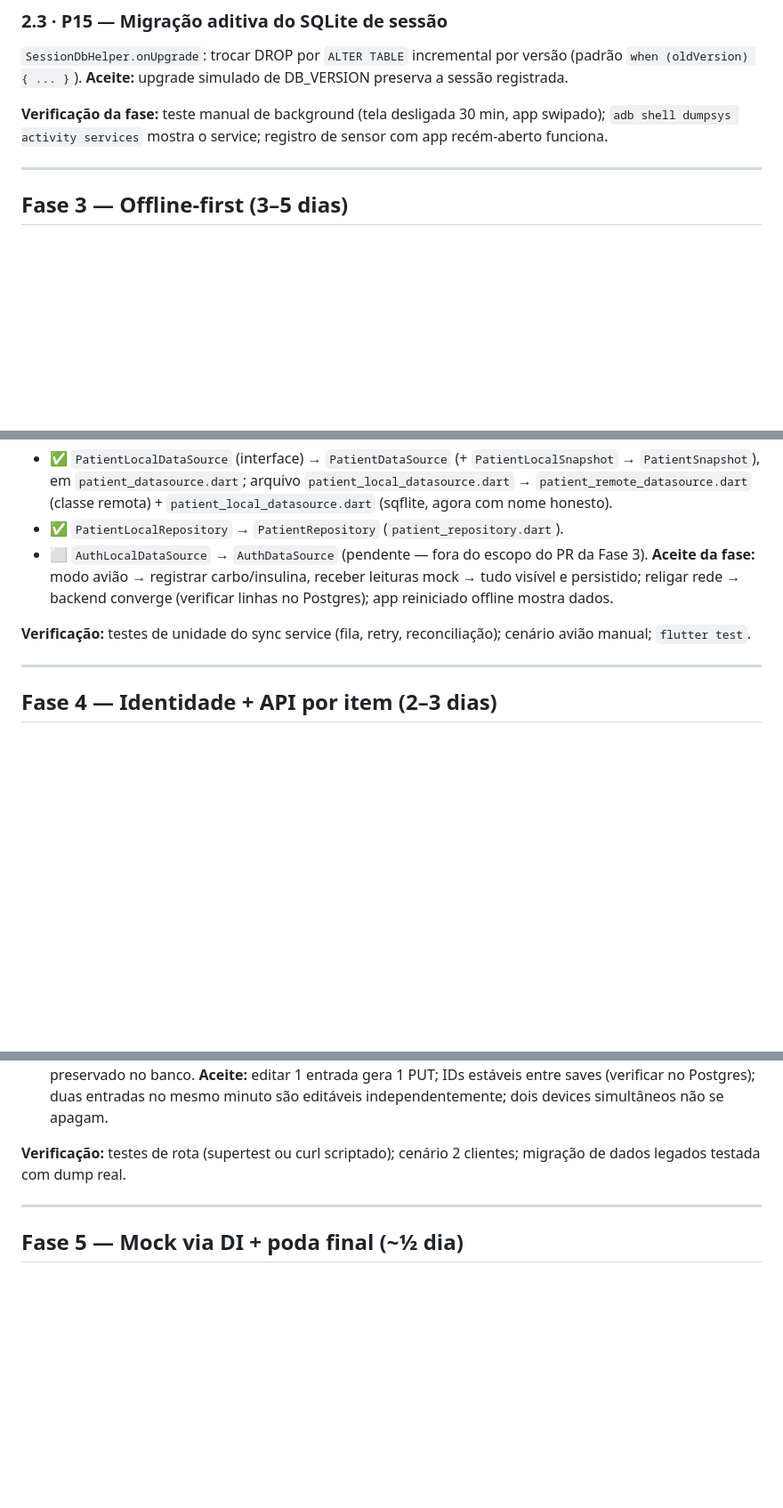
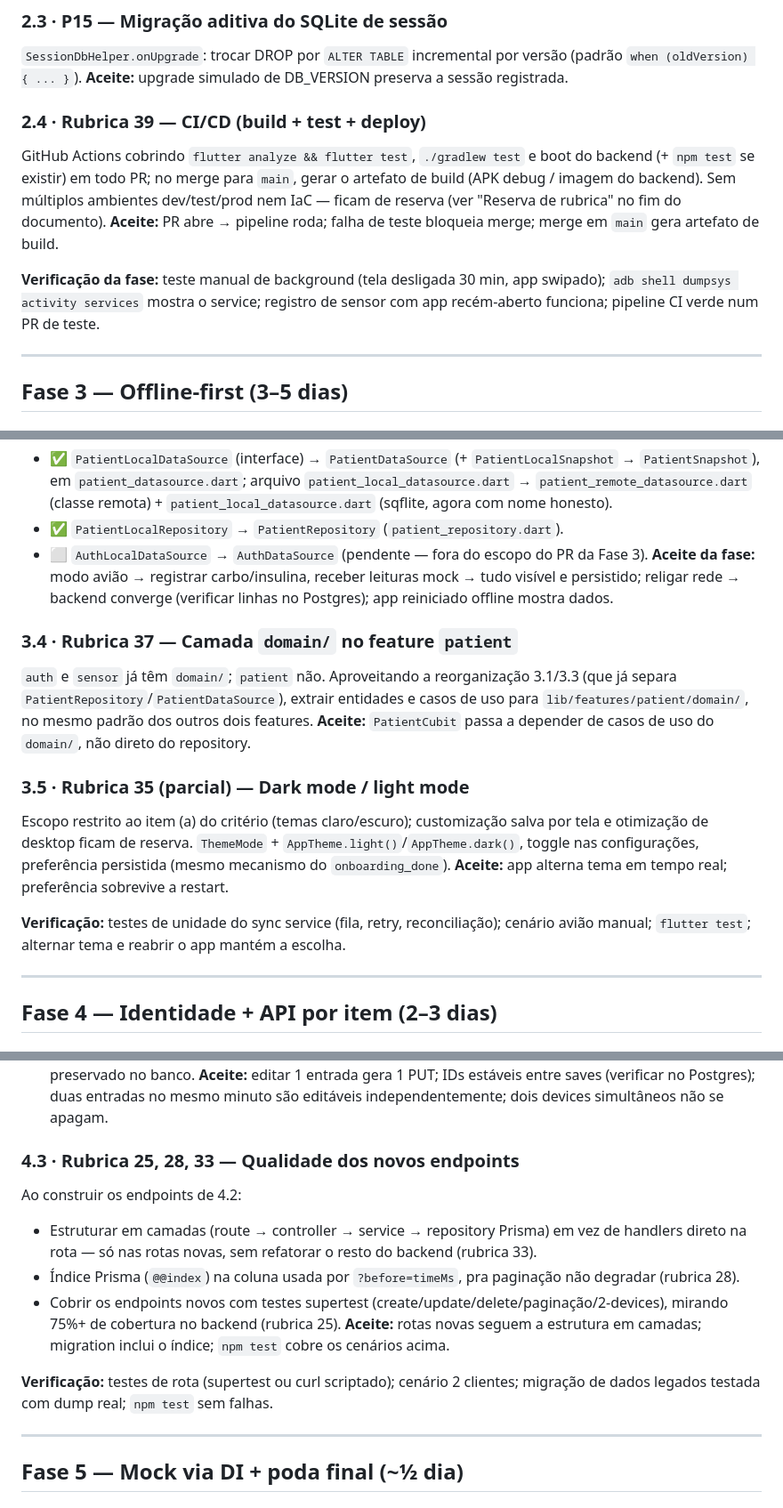
Before and after one commit to Berdegeus/Glucore, a Markdown page: docs/ARCHITECTURE_FIX_PLAN.md, 3 parts joined by grey strips. Shown at 89% size. Rendered like a GitHub page; blank space fills up the shorter version.

```diff
--- a/docs/ARCHITECTURE_FIX_PLAN.md
+++ b/docs/ARCHITECTURE_FIX_PLAN.md
@@ -108,7 +122,11 @@ Passos:
 `SessionDbHelper.onUpgrade`: trocar DROP por `ALTER TABLE` incremental por versão (padrão `when (oldVersion) { ... }`).
 **Aceite:** upgrade simulado de DB_VERSION preserva a sessão registrada.
 
-**Verificação da fase:** teste manual de background (tela desligada 30 min, app swipado); `adb shell dumpsys activity services` mostra o service; registro de sensor com app recém-aberto funciona.
+### 2.4 · Rubrica 39 — CI/CD (build + test + deploy)
+GitHub Actions cobrindo `flutter analyze && flutter test`, `./gradlew test` e boot do backend (+ `npm test` se existir) em todo PR; no merge para `main`, gerar o artefato de build (APK debug / imagem do backend). Sem múltiplos ambientes dev/test/prod nem IaC — ficam de reserva (ver "Reserva de rubrica" no fim do documento).
+**Aceite:** PR abre → pipeline roda; falha de teste bloqueia merge; merge em `main` gera artefato de build.
+
+**Verificação da fase:** teste manual de background (tela desligada 30 min, app swipado); `adb shell dumpsys activity services` mostra o service; registro de sensor com app recém-aberto funciona; pipeline CI verde num PR de teste.
 
 ---
 
@@ -137,7 +155,15 @@ Junto com a introdução do datasource local real (evita churn duplo):
 - ⬜ `AuthLocalDataSource` → `AuthDataSource` (pendente — fora do escopo do PR da Fase 3).
 **Aceite da fase:** modo avião → registrar carbo/insulina, receber leituras mock → tudo visível e persistido; religar rede → backend converge (verificar linhas no Postgres); app reiniciado offline mostra dados.
 
-**Verificação:** testes de unidade do sync service (fila, retry, reconciliação); cenário avião manual; `flutter test`.
+### 3.4 · Rubrica 37 — Camada `domain/` no feature `patient`
+`auth` e `sensor` já têm `domain/`; `patient` não. Aproveitando a reorganização 3.1/3.3 (que já separa `PatientRepository`/`PatientDataSource`), extrair entidades e casos de uso para `lib/features/patient/domain/`, no mesmo padrão dos outros dois features.
+**Aceite:** `PatientCubit` passa a depender de casos de uso do `domain/`, não direto do repository.
+
+### 3.5 · Rubrica 35 (parcial) — Dark mode / light mode
+Escopo restrito ao item (a) do critério (temas claro/escuro); customização salva por tela e otimização de desktop ficam de reserva. `ThemeMode` + `AppTheme.light()`/`AppTheme.dark()`, toggle nas configurações, preferência persistida (mesmo mecanismo do `onboarding_done`).
+**Aceite:** app alterna tema em tempo real; preferência sobrevive a restart.
+
+**Verificação:** testes de unidade do sync service (fila, retry, reconciliação); cenário avião manual; `flutter test`; alternar tema e reabrir o app mantém a escolha.
 
 ---
 
@@ -162,7 +188,14 @@ GET    inalterado (agora inclui id)
 - Limite de 100 itens deixa de truncar dados: GET pagina (`?before=timeMs&limit=100`); histórico completo preservado no banco.
 **Aceite:** editar 1 entrada gera 1 PUT; IDs estáveis entre saves (verificar no Postgres); duas entradas no mesmo minuto são editáveis independentemente; dois devices simultâneos não se apagam.
 
-**Verificação:** testes de rota (supertest ou curl scriptado); cenário 2 clientes; migração de dados legados testada com dump real.
+### 4.3 · Rubrica 25, 28, 33 — Qualidade dos novos endpoints
+Ao construir os endpoints de 4.2:
+- Estruturar em camadas (route → controller → service → repository Prisma) em vez de handlers direto na rota — só nas rotas novas, sem refatorar o resto do backend (rubrica 33).
+- Índice Prisma (`@@index`) na coluna usada por `?before=timeMs`, pra paginação não degradar (rubrica 28).
+- Cobrir os endpoints novos com testes supertest (create/update/delete/paginação/2-devices), mirando 75%+ de cobertura no backend (rubrica 25).
+**Aceite:** rotas novas seguem a estrutura em camadas; migration inclui o índice; `npm test` cobre os cenários acima.
+
+**Verificação:** testes de rota (supertest ou curl scriptado); cenário 2 clientes; migração de dados legados testada com dump real; `npm test` sem falhas.
 
 ---
 
```
Also changed, not shown: other parts of docs/ARCHITECTURE_FIX_PLAN.md (+33 -10 lines).
